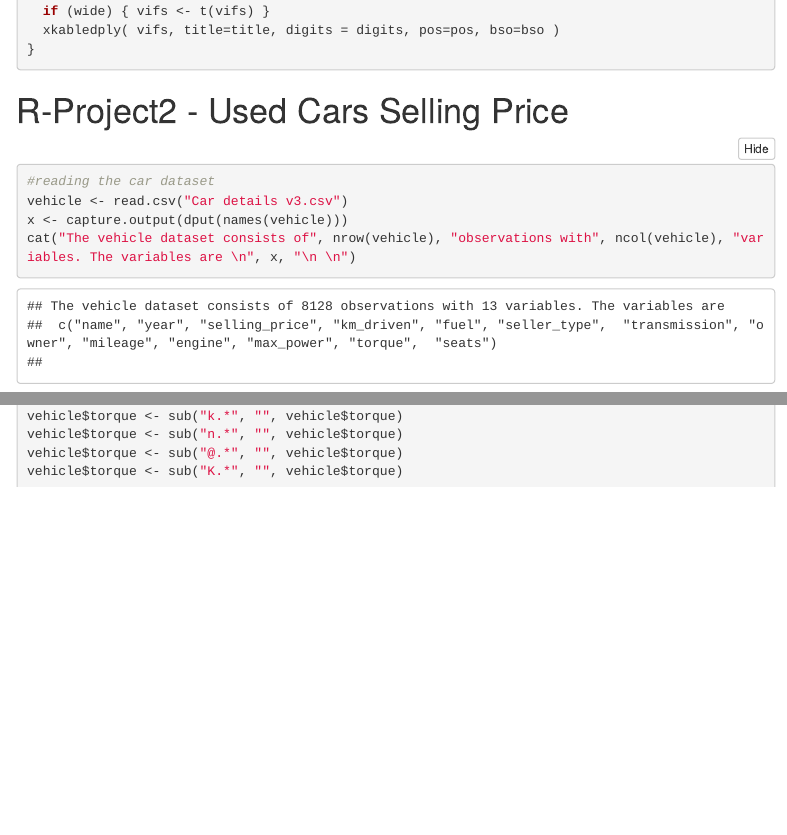
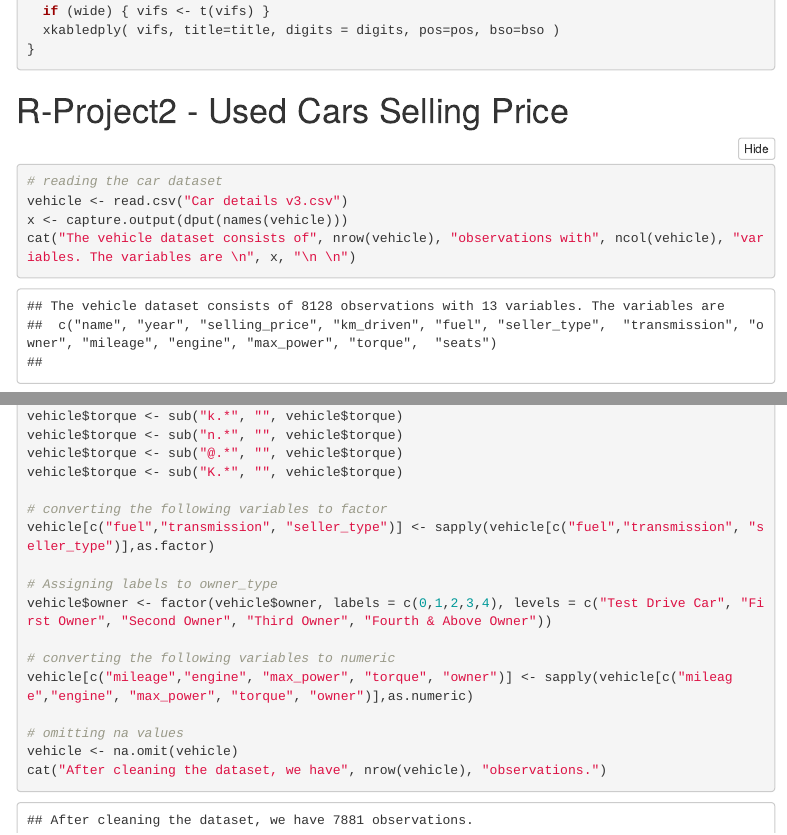
Before and after one commit to PriyaJohny/Used_Cars_Selling_Price, an R Markdown document (Team1_FinalCode.Rmd): the page in a window 1100 px wide, from 1800 px down, and a second part further down, joined at a grey line. Rendered offline with R 4.5, knitr and Pandoc, with nearby package versions; folded parts are opened; menus at the side of the page are left out.

Commit message:
Update Team1_FinalCode.Rmd

````diff
--- a/Team1_FinalCode.Rmd
+++ b/Team1_FinalCode.Rmd
@@ -139,8 +139,23 @@ vehicle$mileage <- gsub("kmpl","", as.character(vehicle$mileage))
 vehicle$mileage <- gsub("km/kg","", as.character(vehicle$mileage))
 vehicle$engine <- gsub("CC","", as.character(vehicle$engine))
 vehicle$max_power <- gsub("bhp","", as.character(vehicle$max_power))
+
 vehicle$torque <- sub("N.*", "", vehicle$torque)
 vehicle$torque <- sub("k.*", "", vehicle$torque)
 vehicle$torque <- sub("n.*", "", vehicle$torque)
 vehicle$torque <- sub("@.*", "", vehicle$torque)
 vehicle$torque <- sub("K.*", "", vehicle$torque)
+
+# converting the following variables to factor
+vehicle[c("fuel","transmission", "seller_type")] <- sapply(vehicle[c("fuel","transmission", "seller_type")],as.factor)
+
+# Assigning labels to owner_type
+vehicle$owner <- factor(vehicle$owner, labels = c(0,1,2,3,4), levels = c("Test Drive Car", "First Owner", "Second Owner", "Third Owner", "Fourth & Above Owner"))
+
+# converting the following variables to numeric
+vehicle[c("mileage","engine", "max_power", "torque", "owner")] <- sapply(vehicle[c("mileage","engine", "max_power", "torque", "owner")],as.numeric)
+
+# omitting na values
+vehicle <- na.omit(vehicle)
+cat("After cleaning the dataset, we have", nrow(vehicle), "observations.")
+```
````
Also changed, not shown: Team1_FinalCode.Rmd (2 more changed lines).
